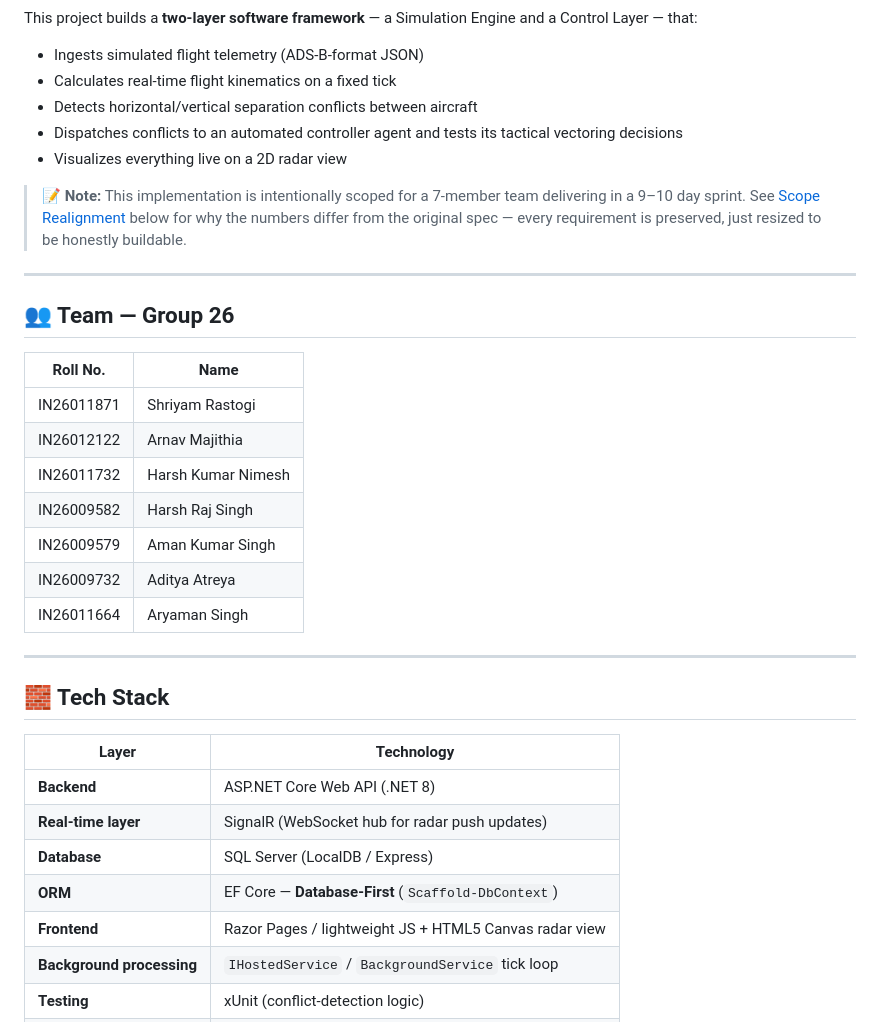
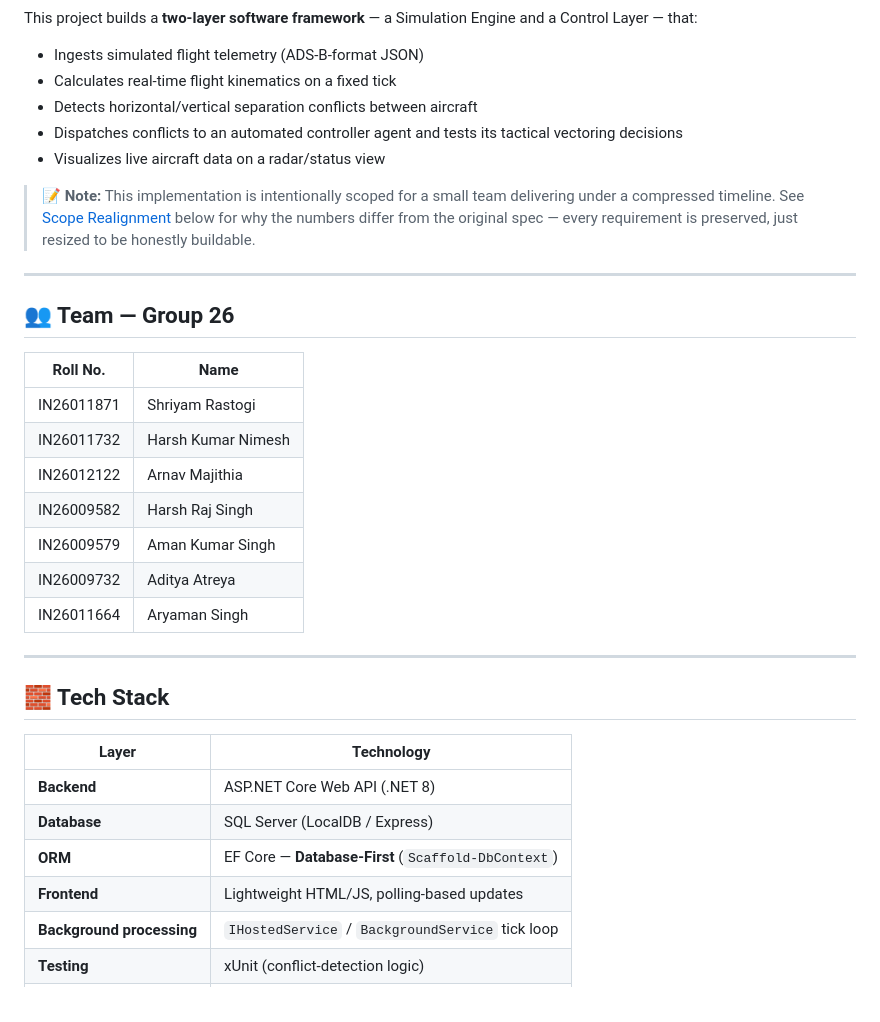
Before and after one commit to HarshKN721/ATC-Simulation-and-Testing-Framework-mpOnline, a Markdown page: README.md, the part around one of its changes. Drawn GitHub-style.

```diff
--- a/README.md
+++ b/README.md
@@ -22,9 +21,9 @@ This project builds a **two-layer software framework** — a Simulation Engine a
 - Calculates real-time flight kinematics on a fixed tick
 - Detects horizontal/vertical separation conflicts between aircraft
 - Dispatches conflicts to an automated controller agent and tests its tactical vectoring decisions
-- Visualizes everything live on a 2D radar view
+- Visualizes live aircraft data on a radar/status view
 
-> 📝 **Note:** This implementation is intentionally scoped for a 7-member team delivering in a 9–10 day sprint. See [Scope Realignment](#-scope-realignment) below for why the numbers differ from the original spec — every requirement is preserved, just resized to be honestly buildable.
+> 📝 **Note:** This implementation is intentionally scoped for a small team delivering under a compressed timeline. See [Scope Realignment](#-scope-realignment) below for why the numbers differ from the original spec — every requirement is preserved, just resized to be honestly buildable.
 
 ---
 
@@ -33,8 +32,8 @@ This project builds a **two-layer software framework** — a Simulation Engine a
 | Roll No. | Name |
 |---|---|
 | IN26011871 | Shriyam Rastogi |
+| IN26011732 | Harsh Kumar Nimesh |
 | IN26012122 | Arnav Majithia |
-| IN26011732 | Harsh Kumar Nimesh |
 | IN26009582 | Harsh Raj Singh |
 | IN26009579 | Aman Kumar Singh |
 | IN26009732 | Aditya Atreya |
@@ -47,10 +46,9 @@ This project builds a **two-layer software framework** — a Simulation Engine a
 | Layer | Technology |
 |---|---|
 | **Backend** | ASP.NET Core Web API (.NET 8) |
-| **Real-time layer** | SignalR (WebSocket hub for radar push updates) |
 | **Database** | SQL Server (LocalDB / Express) |
 | **ORM** | EF Core — **Database-First** (`Scaffold-DbContext`) |
-| **Frontend** | Razor Pages / lightweight JS + HTML5 Canvas radar view |
+| **Frontend** | Lightweight HTML/JS, polling-based updates |
 | **Background processing** | `IHostedService` / `BackgroundService` tick loop |
 | **Testing** | xUnit (conflict-detection logic) |
 | **Distance calculation** | Haversine formula (spherical geodesy) |
```
Also changed, not shown: other parts of README.md (+49 -48 lines).
